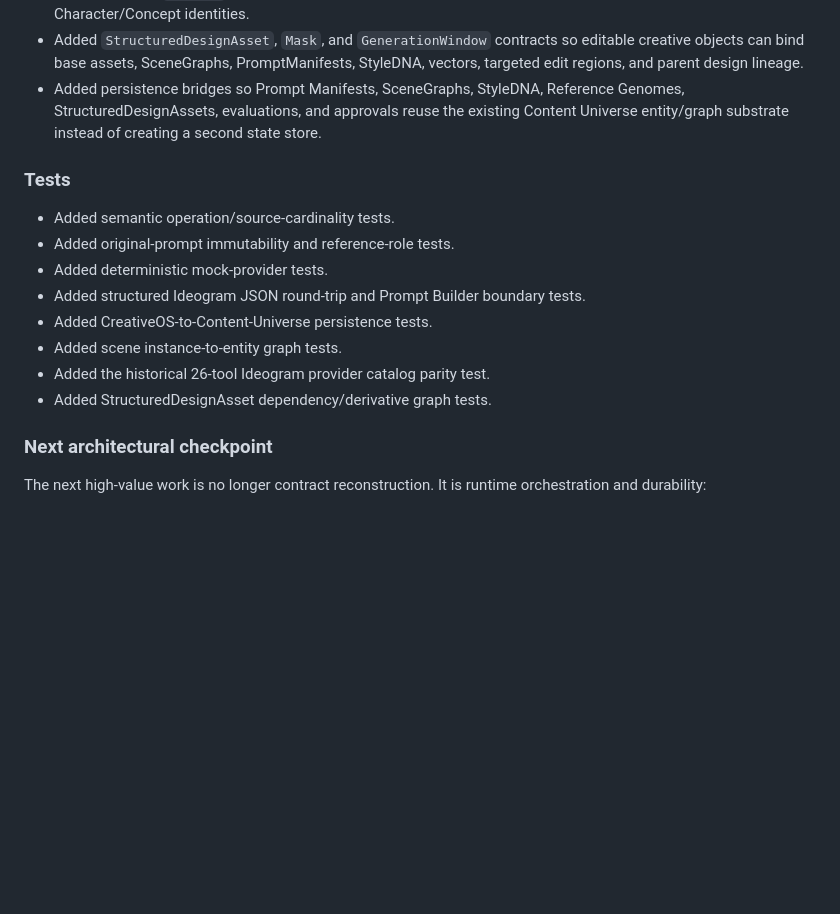
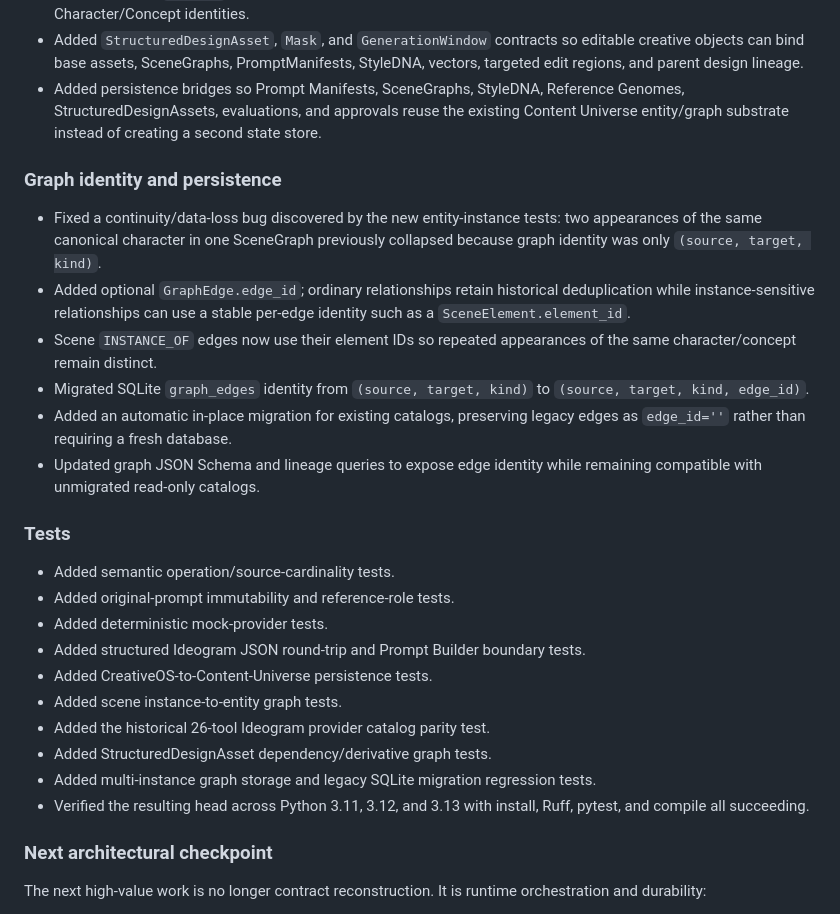
Before and after one commit to AvaTar-ArTs/content-universe, a Markdown page: CHANGELOG.md, the part around the change. Rendered like a GitHub page; blank space fills up the shorter version.

Commit message:
Record multi-instance graph identity migration

```diff
--- a/CHANGELOG.md
+++ b/CHANGELOG.md
@@ -34,6 +34,15 @@ All notable project changes are recorded here. The project is still pre-1.0; arc
 - Added `StructuredDesignAsset`, `Mask`, and `GenerationWindow` contracts so editable creative objects can bind base assets, SceneGraphs, PromptManifests, StyleDNA, vectors, targeted edit regions, and parent design lineage.
 - Added persistence bridges so Prompt Manifests, SceneGraphs, StyleDNA, Reference Genomes, StructuredDesignAssets, evaluations, and approvals reuse the existing Content Universe entity/graph substrate instead of creating a second state store.
 
+### Graph identity and persistence
+
+- Fixed a continuity/data-loss bug discovered by the new entity-instance tests: two appearances of the same canonical character in one SceneGraph previously collapsed because graph identity was only `(source, target, kind)`.
+- Added optional `GraphEdge.edge_id`; ordinary relationships retain historical deduplication while instance-sensitive relationships can use a stable per-edge identity such as a `SceneElement.element_id`.
+- Scene `INSTANCE_OF` edges now use their element IDs so repeated appearances of the same character/concept remain distinct.
+- Migrated SQLite `graph_edges` identity from `(source, target, kind)` to `(source, target, kind, edge_id)`.
+- Added an automatic in-place migration for existing catalogs, preserving legacy edges as `edge_id=''` rather than requiring a fresh database.
+- Updated graph JSON Schema and lineage queries to expose edge identity while remaining compatible with unmigrated read-only catalogs.
+
 ### Tests
 
 - Added semantic operation/source-cardinality tests.
@@ -44,6 +53,8 @@ All notable project changes are recorded here. The project is still pre-1.0; arc
 - Added scene instance-to-entity graph tests.
 - Added the historical 26-tool Ideogram provider catalog parity test.
 - Added StructuredDesignAsset dependency/derivative graph tests.
+- Added multi-instance graph storage and legacy SQLite migration regression tests.
+- Verified the resulting head across Python 3.11, 3.12, and 3.13 with install, Ruff, pytest, and compile all succeeding.
 
 ### Next architectural checkpoint
 
```
